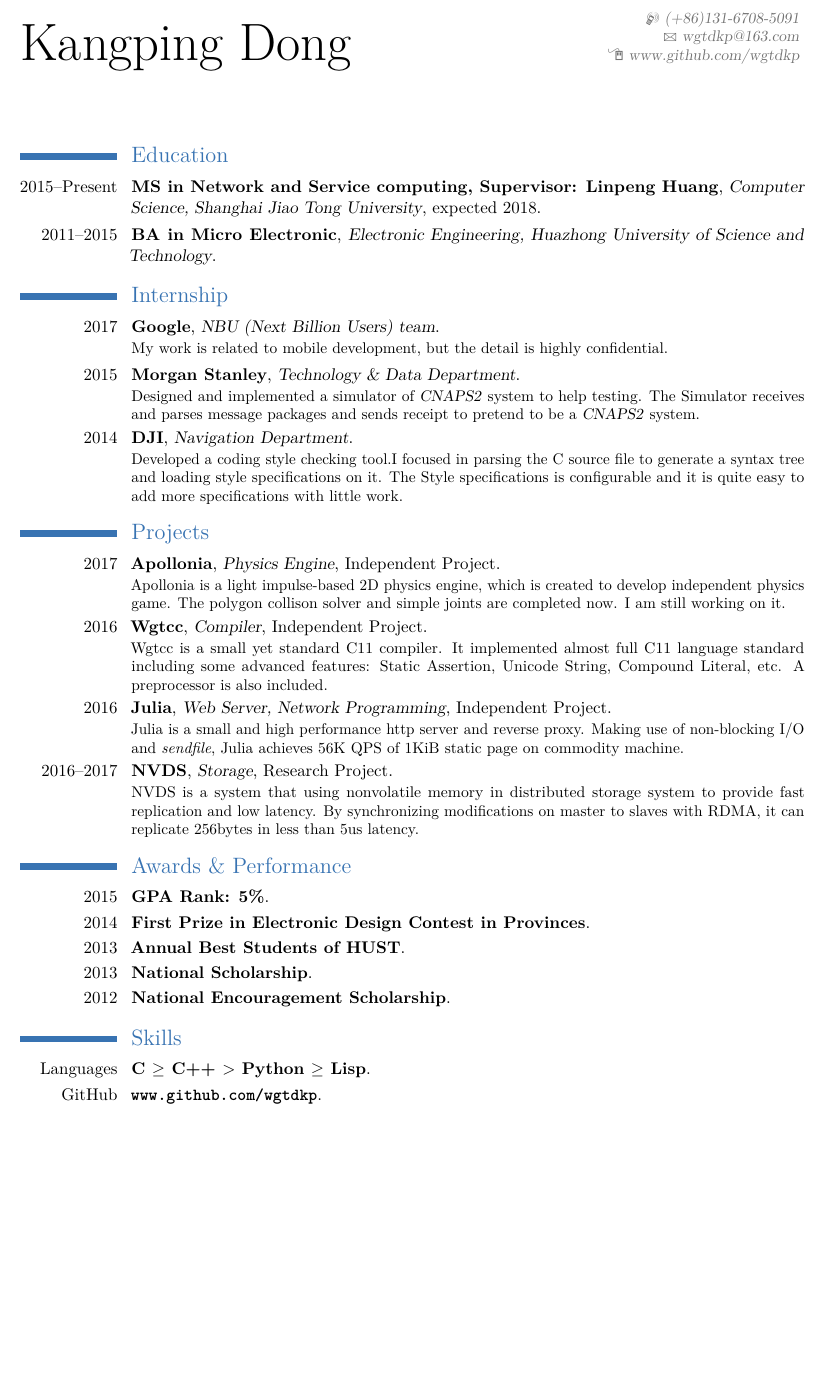
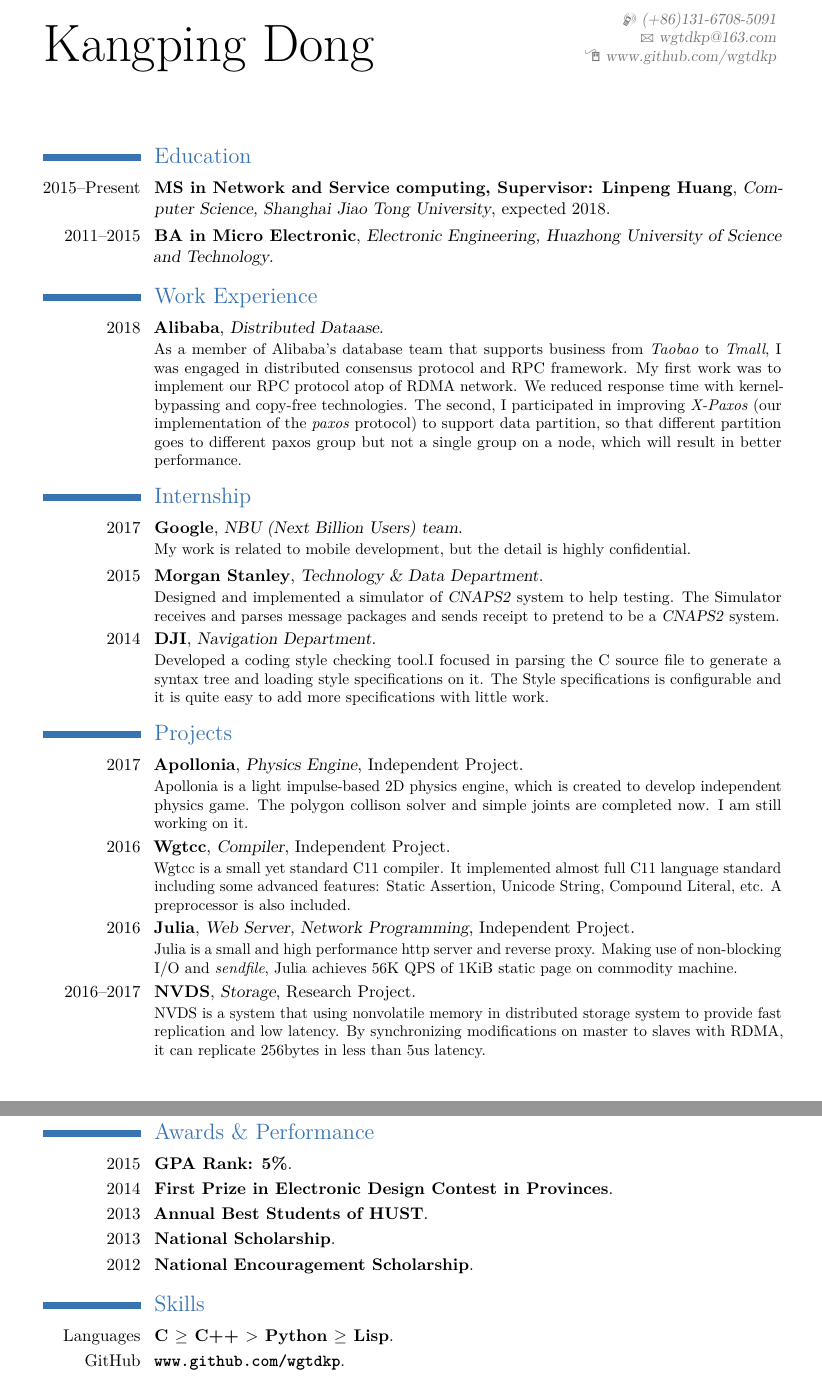
Before and after one commit to wgtdkp/resume, a LaTeX CV (dkp-en.tex): part of the page before the commit and two parts of pages 1 and 2 of 2 after it, the two joined at a grey line, cut so that both start at the same text, the shorter picture padded with empty space. Compiled offline with pdfLaTeX.

Commit message:
update with ALibaba experience

```diff
--- a/dkp-en.tex
+++ b/dkp-en.tex
@@ -8,7 +8,7 @@
 \usepackage[utf8]{inputenc}
 
 % adjust the page margins
-\usepackage[scale=0.85]{geometry}
+\usepackage[scale=0.8]{geometry}
 \recomputelengths                             % required when changes are made to page layout lengths
 
 \nopagenumbers{}                             % uncomment to suppress automatic page numbering for CVs longer than one page
@@ -56,6 +56,13 @@
 % \cvitem{title}{\emph{Title}}
 % \cvitem{supervisors}{Supervisors}
 % \cvitem{description}{Short thesis abstract}
+
+\section{Work Experience}
+\cventry{2018}{Alibaba}
+{Distributed Dataase}
+{}{}{
+	As a member of Alibaba's database team that supports business from \textit{Taobao} to \textit{Tmall}, I was engaged in distributed consensus protocol and RPC framework. My first work was to implement our RPC protocol atop of RDMA network. We reduced response time with kernel-bypassing and copy-free technologies. The second, I participated in improving \textit{X-Paxos} (our implementation of the \textit{paxos} protocol) to support data partition, so that different partition goes to different paxos group but not a single group on a node, which will result in better performance.
+}
 
 \section{Internship}
 \cventry{2017}{Google}
@@ -130,6 +137,7 @@
 % \cvitemwithcomment{Language 1}{Skill level}{Comment}
 % \cvitemwithcomment{Language 2}{Skill level}{Comment}
 % \cvitemwithcomment{Language 3}{Skill level}{Comment}
+\clearpage
 
 \section{Awards \& Performance}
 \cventry{2015}{GPA Rank: 5\%}{}{}{}{}
```
Also changed, not shown: dkp-en.pdf.
